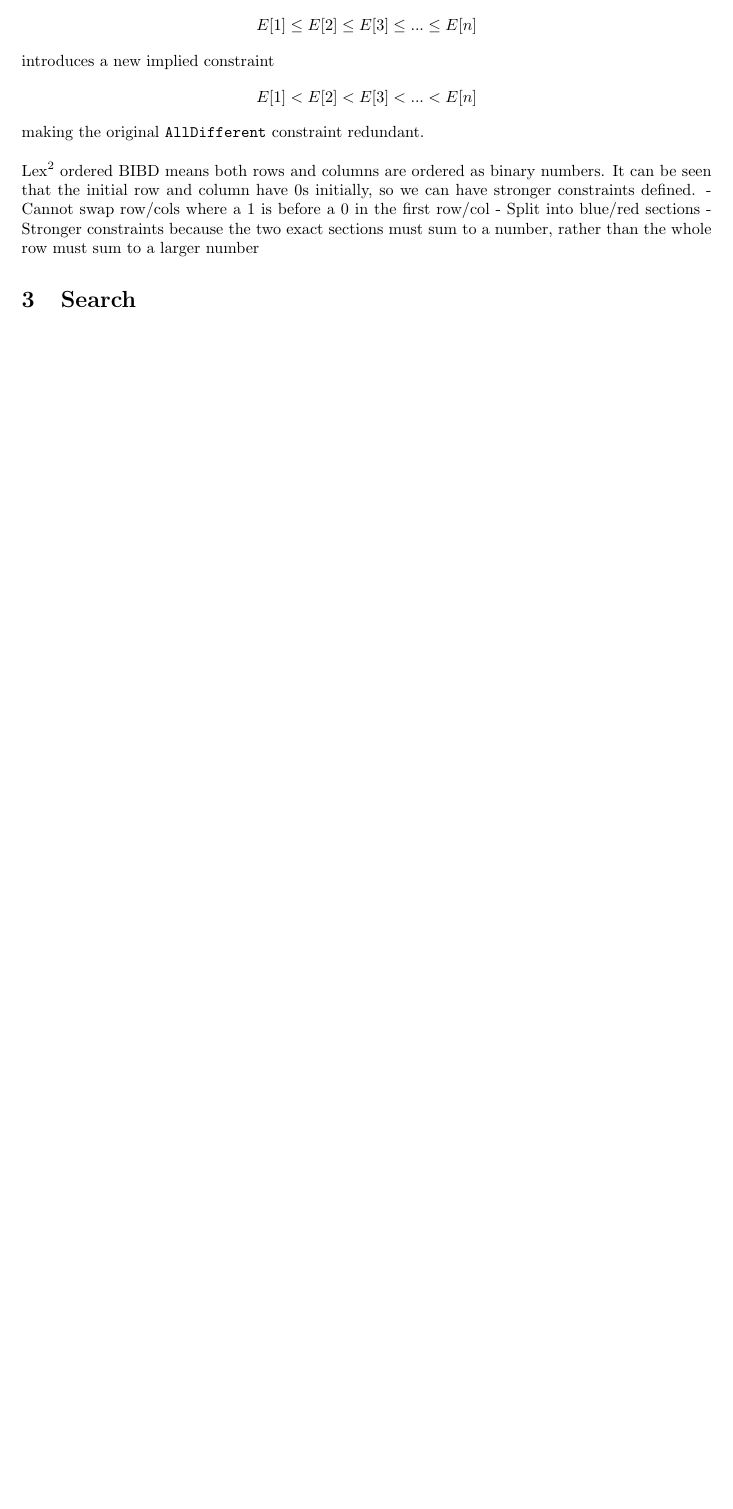
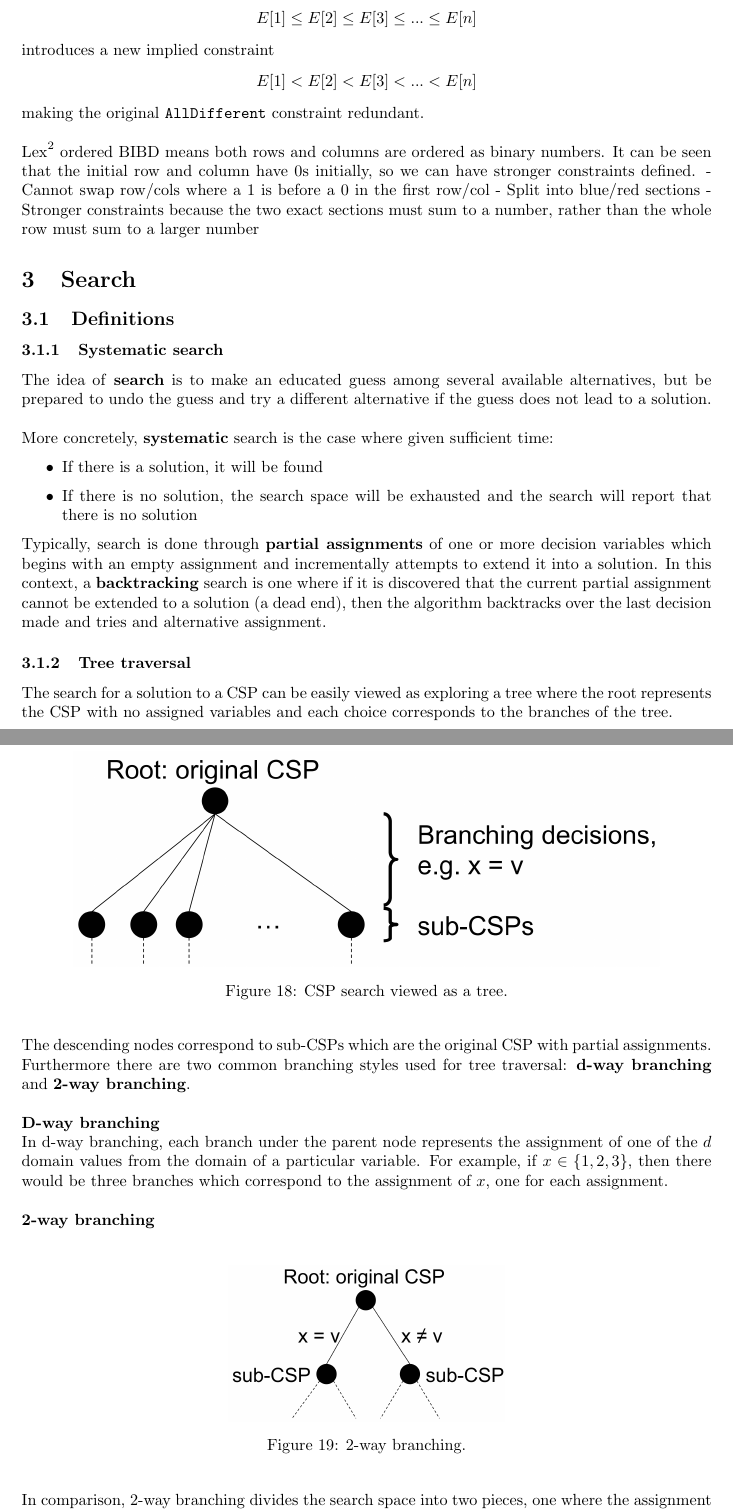
Before and after one commit to 12yuens2/university-notes, a LaTeX document (cs4402/CS4402-Notes.tex, which reads cs4402/solving.tex): part of page 20 of 20 before the commit and two parts of pages 21 and 22 of 23 after it, the two joined at a grey line, cut so that both start at the same text, the shorter picture padded with empty space. Compiled offline with pdfLaTeX.

Commit message:
Start method of solving cs4402.

```diff
--- a/cs4402/solving.tex
+++ b/cs4402/solving.tex
@@ -2,5 +2,36 @@
 \begin{document}
 
 \section{Search}
+\subsection{Definitions}
+\subsubsection{Systematic search}
+The idea of \textbf{search} is to make an educated guess among several available alternatives, but be prepared to undo the guess and try a different alternative if the guess does not lead to a solution.
+\n
+More concretely, \textbf{systematic} search is the case where given sufficient time:
+\begin{itemize}
+\item If there is a solution, it will be found
+\item If there is no solution, the search space will be exhausted and the search will report that there is no solution
+\end{itemize}
+Typically, search is done through \textbf{partial assignments} of one or more decision variables which begins with an empty assignment and incrementally attempts to extend it into a solution. In this context, a \textbf{backtracking} search is one where if it is discovered that the current partial assignment cannot be extended to a solution (a dead end), then the algorithm backtracks over the last decision made and tries and alternative assignment.
 
+\subsubsection{Tree traversal}
+The search for a solution to a CSP can be easily viewed as exploring a tree where the root represents the CSP with no assigned variables and each choice corresponds to the branches of the tree.
+\begin{figure}[H]
+\centering
+\includegraphics[width=0.85\textwidth, keepaspectratio]{imgs/csp-tree.png}
+\caption{CSP search viewed as a tree.}
+\end{figure}
+\noindent
+The descending nodes correspond to sub-CSPs which are the original CSP with partial assignments. Furthermore there are two common branching styles used for tree traversal: \textbf{d-way branching} and \textbf{2-way branching}.
+\n
+\textbf{D-way branching} \\
+In d-way branching, each branch under the parent node represents the assignment of one of the $d$ domain values from the domain of a particular variable. For example, if $x \in \{1, 2, 3\}$, then there would be three branches which correspond to the assignment of $x$, one for each assignment.
+\n
+\textbf{2-way branching} \\
+\begin{figure}[H]
+\centering
+\includegraphics[width=0.4\textwidth, keepaspectratio]{imgs/2-way-branching.png}
+\caption{2-way branching.}
+\end{figure}
+\noindent
+In comparison, 2-way branching divides the search space into two pieces, one where the assignment to a particular domain value is true, and the other when it is false. The left branch tries to extend the partial assignment with $x = v$ first and if no solution is found down that branch, $v$ is removed from consideration entirely for the rest of the search.
 
```
Also changed, not shown: cs4402/CS4402-Notes.tex (+1 -0 lines), cs4402/imgs/2-way-branching.png (added), cs4402/imgs/csp-tree.png (added), cs4402/solving.tex (16 more changed lines).
